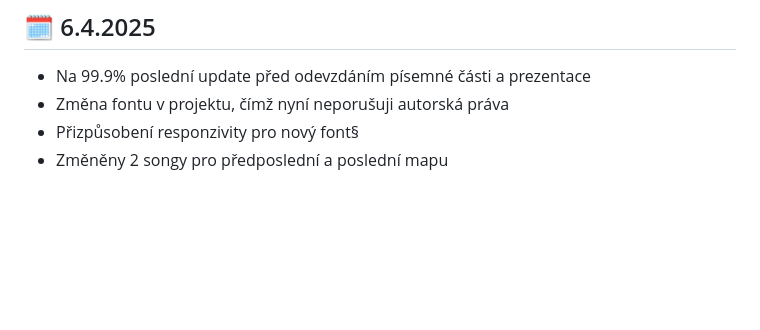
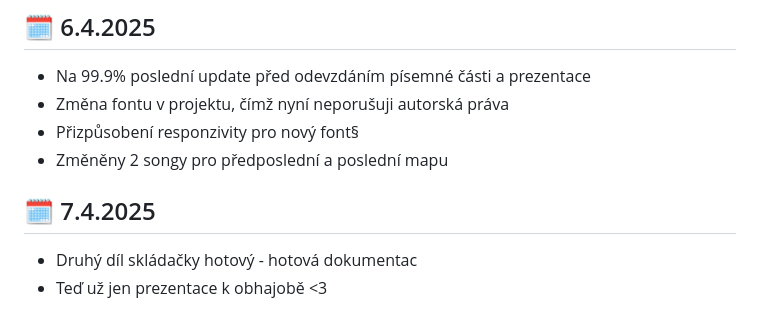
Before and after one commit to ondrejfila6969/Pacman---rocnikova-prace, a Markdown page: README.md, the part around the change. Rendered like a GitHub page; blank space fills up the shorter version.

```diff
--- a/README.md
+++ b/README.md
@@ -169,3 +169,7 @@ P.S. Jestli v následující době dojde k jakémukoliv problému, tak na to ře
 - Změna fontu v projektu, čímž nyní neporušuji autorská práva
 - Přizpůsobení responzivity pro nový font§
 - Změněny 2 songy pro předposlední a poslední mapu
+
+## 🗓️ 7.4.2025
+ - Druhý díl skládačky hotový - hotová dokumentac
+ - Teď už jen prezentace k obhajobě <3
```
